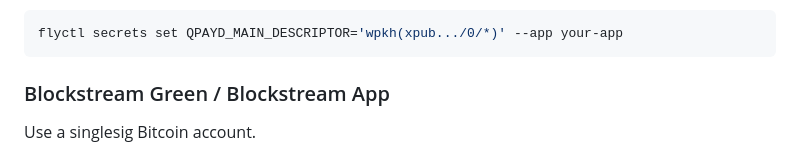
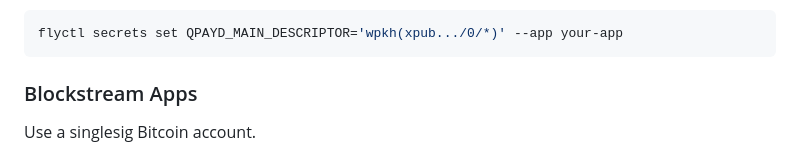
Before and after one commit to earonesty/qpayd, a Markdown page: README.md, the part around the change. Drawn GitHub-style.

````diff
--- a/README.md
+++ b/README.md
@@ -108,7 +108,7 @@ Or as a deployment secret:
 flyctl secrets set QPAYD_MAIN_DESCRIPTOR='wpkh(xpub.../0/*)' --app your-app
 ```
 
-### Blockstream Green / Blockstream App
+### Blockstream Apps
 
 Use a singlesig Bitcoin account.
 
````
